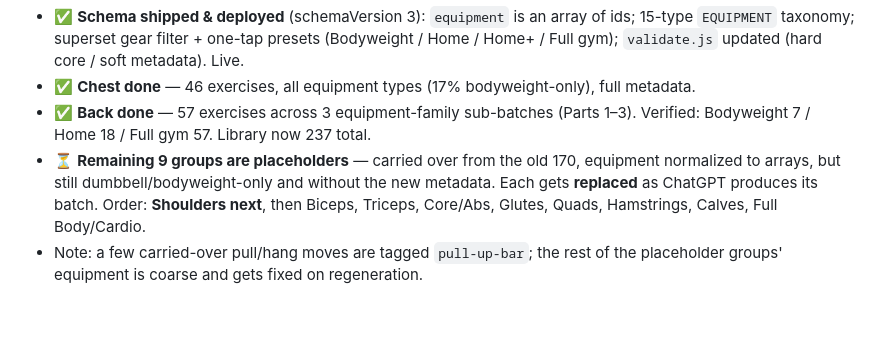
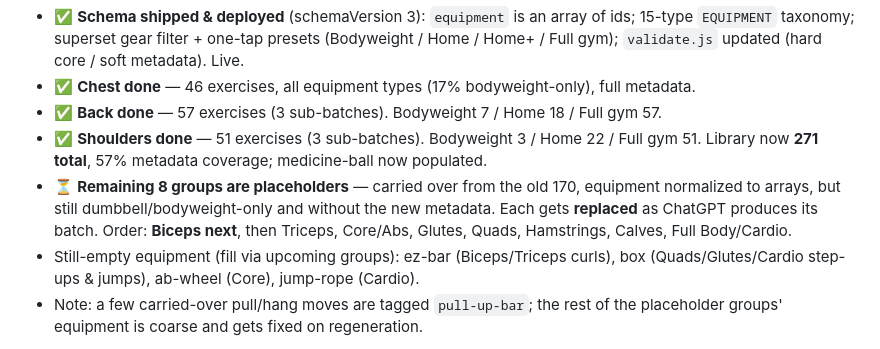
Before and after one commit to DirkRageSmith/swipefit, a Markdown page: ROADMAP.md, the part around the change. Drawn GitHub-style; blank space fills up the shorter version.

Commit message:
Roadmap: Shoulders done (271 total), Biceps next

```diff
--- a/ROADMAP.md
+++ b/ROADMAP.md
@@ -314,12 +314,15 @@ Progress (2026-07-17):
   15-type `EQUIPMENT` taxonomy; superset gear filter + one-tap presets (Bodyweight / Home /
   Home+ / Full gym); `validate.js` updated (hard core / soft metadata). Live.
 - ✅ **Chest done** — 46 exercises, all equipment types (17% bodyweight-only), full metadata.
-- ✅ **Back done** — 57 exercises across 3 equipment-family sub-batches (Parts 1–3). Verified:
-  Bodyweight 7 / Home 18 / Full gym 57. Library now 237 total.
-- ⏳ **Remaining 9 groups are placeholders** — carried over from the old 170, equipment
+- ✅ **Back done** — 57 exercises (3 sub-batches). Bodyweight 7 / Home 18 / Full gym 57.
+- ✅ **Shoulders done** — 51 exercises (3 sub-batches). Bodyweight 3 / Home 22 / Full gym 51.
+  Library now **271 total**, 57% metadata coverage; medicine-ball now populated.
+- ⏳ **Remaining 8 groups are placeholders** — carried over from the old 170, equipment
   normalized to arrays, but still dumbbell/bodyweight-only and without the new metadata.
-  Each gets **replaced** as ChatGPT produces its batch. Order: **Shoulders next**, then
-  Biceps, Triceps, Core/Abs, Glutes, Quads, Hamstrings, Calves, Full Body/Cardio.
+  Each gets **replaced** as ChatGPT produces its batch. Order: **Biceps next**, then
+  Triceps, Core/Abs, Glutes, Quads, Hamstrings, Calves, Full Body/Cardio.
+- Still-empty equipment (fill via upcoming groups): ez-bar (Biceps/Triceps curls),
+  box (Quads/Glutes/Cardio step-ups & jumps), ab-wheel (Core), jump-rope (Cardio).
 - Note: a few carried-over pull/hang moves are tagged `pull-up-bar`; the rest of the
   placeholder groups' equipment is coarse and gets fixed on regeneration.
 
```
